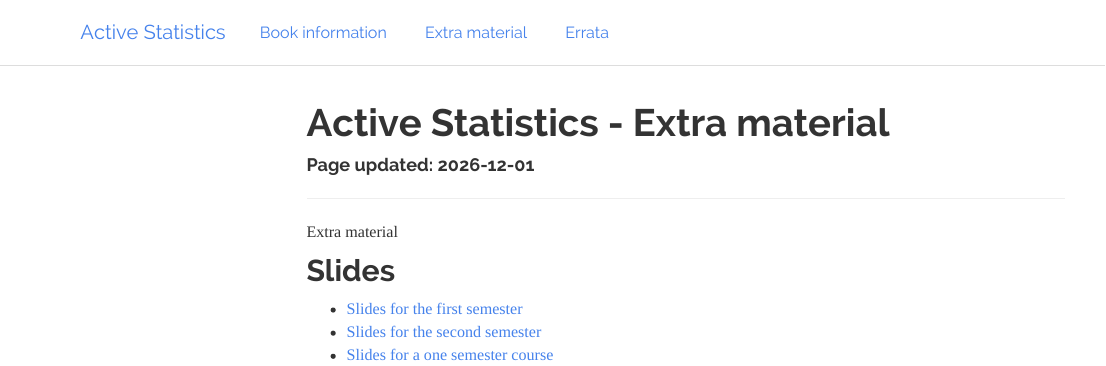
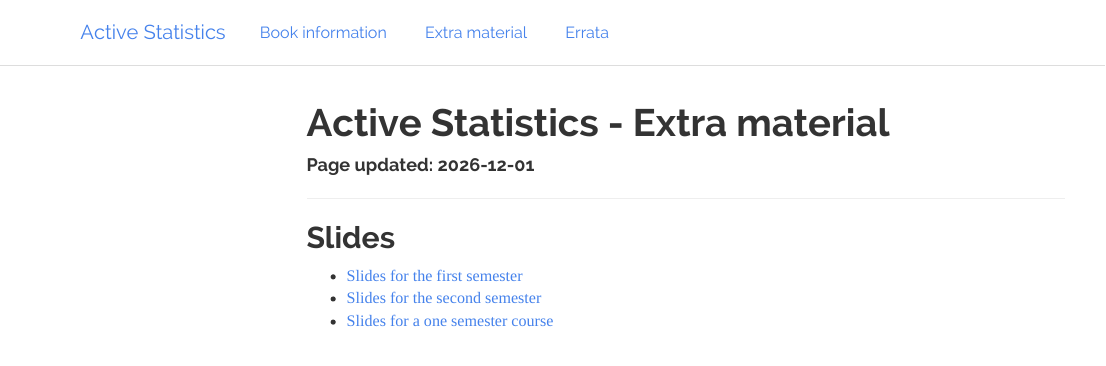
Before and after one commit to avehtari/ActiveStatistics, an R Markdown document (extra.Rmd): the page in a window 1100 px wide, from its top. Rendered offline with R 4.5, knitr and Pandoc, with nearby package versions; menus at the side of the page are left out.

Commit message:
minor edit

```diff
--- a/extra.Rmd
+++ b/extra.Rmd
@@ -4,8 +4,6 @@ date: "Page updated: `r format.Date(file.mtime('errata.Rmd'),'%Y-%m-%d')`"
 ---
 
 -------------
-
-Extra material
 
 ## Slides
 
```
Also changed, not shown: 1 other file.
